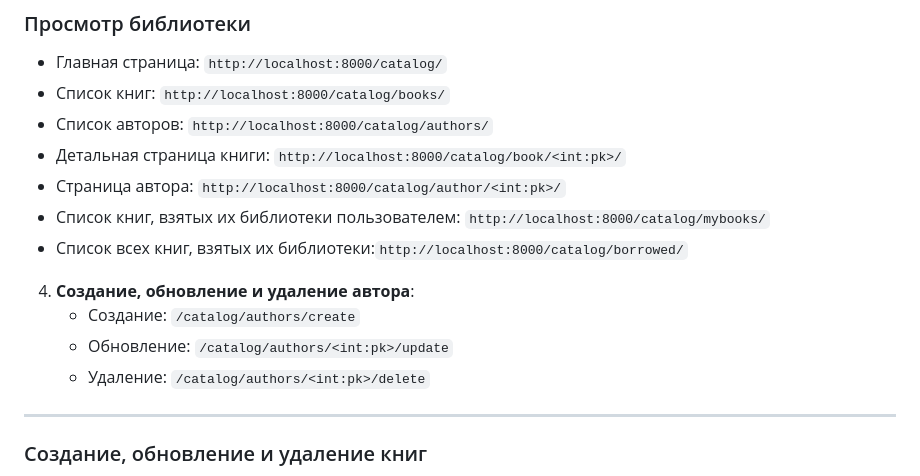
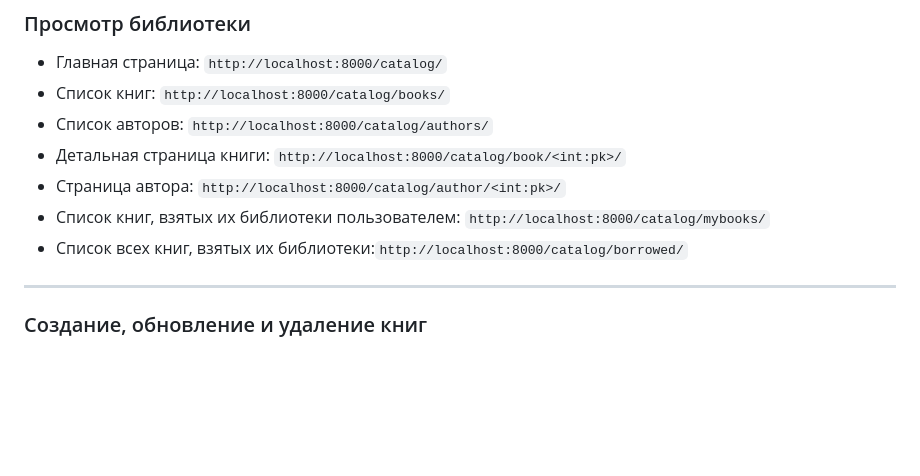
Before and after one commit to Mefistop/django_locallibrary, a Markdown page: README.md, the part around the change. Rendered like a GitHub page; blank space fills up the shorter version.

Commit message:
Fix: update readme file

```diff
--- a/README.md
+++ b/README.md
@@ -129,12 +129,6 @@ http://localhost:8000/admin/
 - Список книг, взятых их библиотеки пользователем: `http://localhost:8000/catalog/mybooks/`
 - Список всех книг, взятых их библиотеки:`http://localhost:8000/catalog/borrowed/`
 
-
-
-4. **Создание, обновление и удаление автора**:
-   - Создание: `/catalog/authors/create`
-   - Обновление: `/catalog/authors/<int:pk>/update`
-   - Удаление: `/catalog/authors/<int:pk>/delete`
 ---
 
 ### Создание, обновление и удаление книг
```
